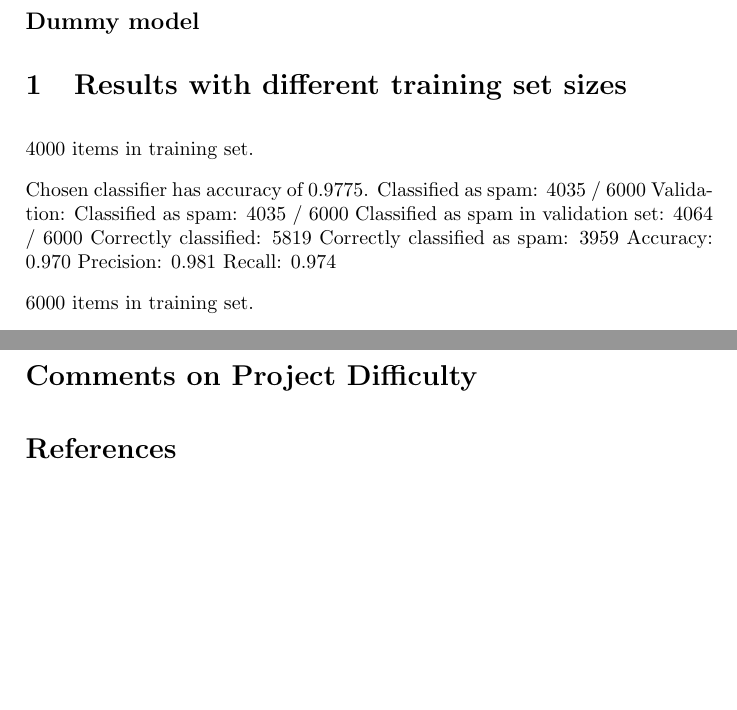
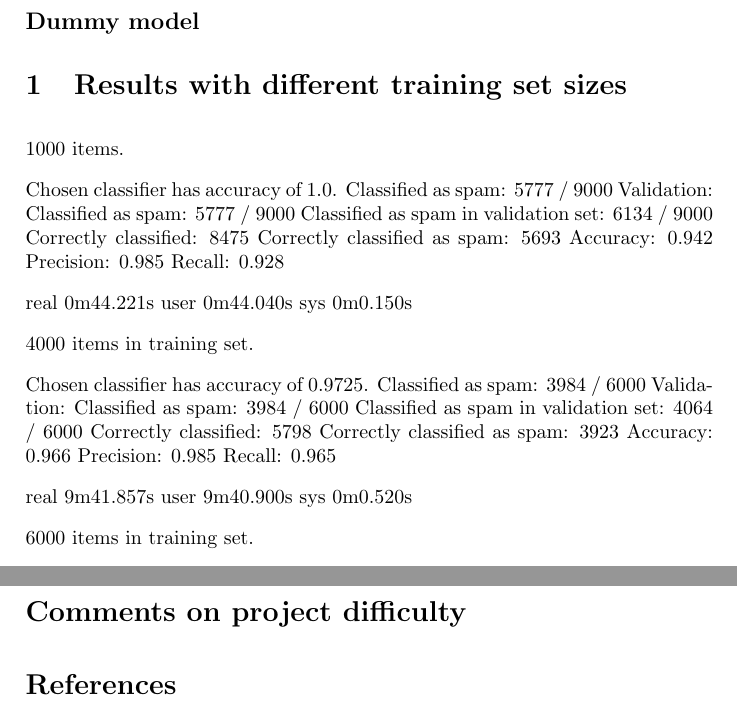
Before and after one commit to sjlehtin/spam-or-ham, a LaTeX document (report.tex): two parts of pages 2 and 3 of 3, joined at a grey line, cut so that both start at the same text, the shorter picture padded with empty space. Compiled offline with pdfLaTeX.

Commit message:
Added a result.

```diff
--- a/report.tex
+++ b/report.tex
@@ -87,18 +87,39 @@ We implemented 10-fold cross validation to our classifier.
 
 \section{Results with different training set sizes}
 
+1000 items.
+
+Chosen classifier has accuracy of 1.0.
+Classified as spam: 5777 / 9000
+Validation:
+ Classified as spam: 5777 / 9000
+ Classified as spam in validation set: 6134 / 9000
+ Correctly classified: 8475
+ Correctly classified as spam: 5693
+ Accuracy: 0.942
+ Precision: 0.985
+ Recall: 0.928
+
+real	0m44.221s
+user	0m44.040s
+sys	0m0.150s
+
 4000 items in training set.
 
-Chosen classifier has accuracy of 0.9775.
-Classified as spam: 4035 / 6000
+Chosen classifier has accuracy of 0.9725.
+Classified as spam: 3984 / 6000
 Validation:
- Classified as spam: 4035 / 6000
+ Classified as spam: 3984 / 6000
  Classified as spam in validation set: 4064 / 6000
- Correctly classified: 5819
- Correctly classified as spam: 3959
- Accuracy: 0.970
- Precision: 0.981
- Recall: 0.974
+ Correctly classified: 5798
+ Correctly classified as spam: 3923
+ Accuracy: 0.966
+ Precision: 0.985
+ Recall: 0.965
+
+real	9m41.857s
+user	9m40.900s
+sys	0m0.520s
 
 6000 items in training set.
 
@@ -118,7 +139,7 @@ user	19m37.980s
 sys	0m1.100s
 
 \newpage
-\section*{Comments on Project Difficulty}
+\section*{Comments on project difficulty}
 
 
 
```
